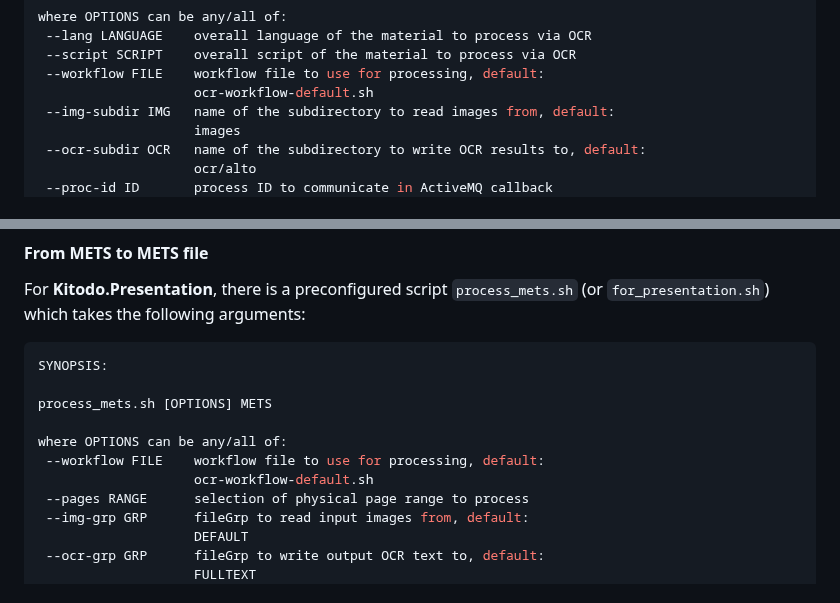
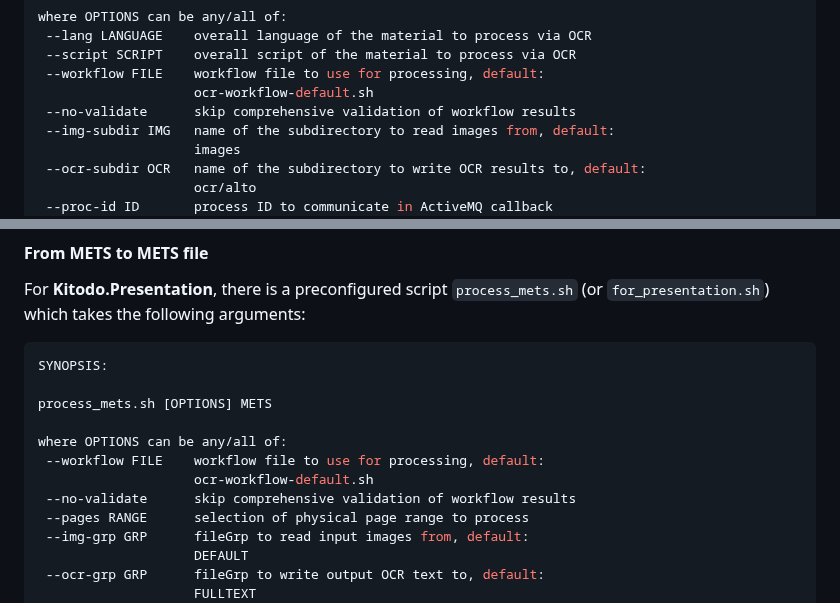
Before and after one commit to slub/ocrd_manager, a Markdown page: README.md, 2 parts joined by grey strips. Drawn GitHub-style.

```diff
--- a/README.md
+++ b/README.md
@@ -111,6 +111,7 @@ where OPTIONS can be any/all of:
  --script SCRIPT    overall script of the material to process via OCR
  --workflow FILE    workflow file to use for processing, default:
                     ocr-workflow-default.sh
+ --no-validate      skip comprehensive validation of workflow results
  --img-subdir IMG   name of the subdirectory to read images from, default:
                     images
  --ocr-subdir OCR   name of the subdirectory to write OCR results to, default:
@@ -162,6 +163,7 @@ process_mets.sh [OPTIONS] METS
 where OPTIONS can be any/all of:
  --workflow FILE    workflow file to use for processing, default:
                     ocr-workflow-default.sh
+ --no-validate      skip comprehensive validation of workflow results
  --pages RANGE      selection of physical page range to process
  --img-grp GRP      fileGrp to read input images from, default:
                     DEFAULT
```
